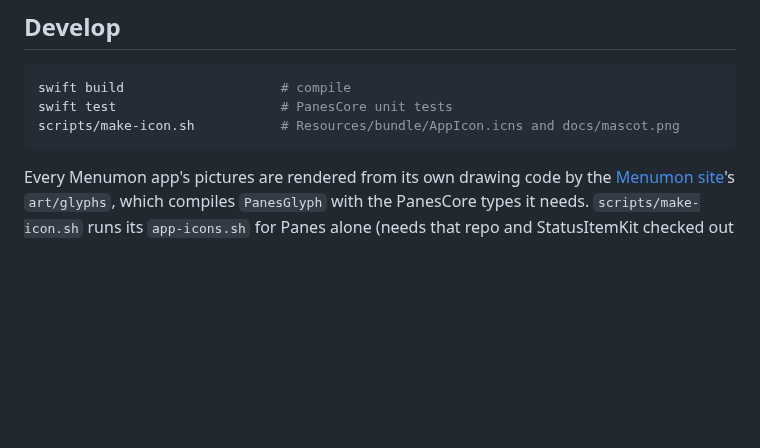
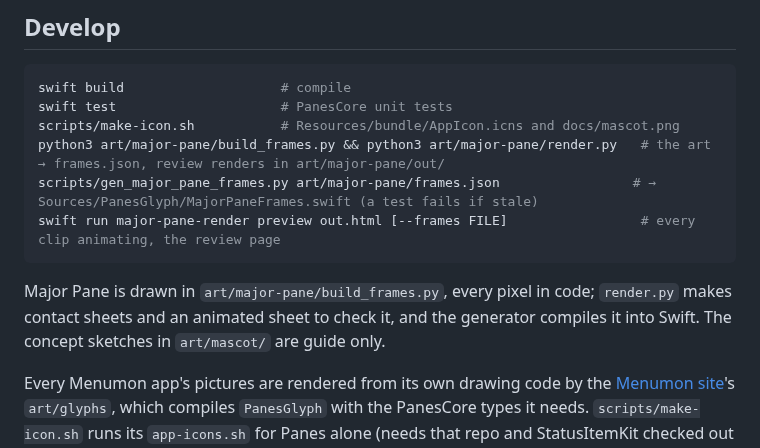
Before and after one commit to nicholaspsmith/panes-menubar, a Markdown page: README.md, the part around one of its changes. Rendered like a GitHub page; blank space fills up the shorter version.

````diff
--- a/README.md
+++ b/README.md
@@ -291,7 +304,15 @@ menu warns while it is on).
 swift build                    # compile
 swift test                     # PanesCore unit tests
 scripts/make-icon.sh           # Resources/bundle/AppIcon.icns and docs/mascot.png
+python3 art/major-pane/build_frames.py && python3 art/major-pane/render.py   # the art → frames.json, review renders in art/major-pane/out/
+scripts/gen_major_pane_frames.py art/major-pane/frames.json                 # → Sources/PanesGlyph/MajorPaneFrames.swift (a test fails if stale)
+swift run major-pane-render preview out.html [--frames FILE]                 # every clip animating, the review page
 ```
+
+Major Pane is drawn in `art/major-pane/build_frames.py`, every pixel in code;
+`render.py` makes contact sheets and an animated sheet to check it, and the
+generator compiles it into Swift. The concept sketches in `art/mascot/` are
+guide only.
 
 Every Menumon app's pictures are rendered from its own drawing code by the
 [Menumon site](https://github.com/nicholaspsmith/widgets.nicksmith.software)'s
````
Also changed, not shown: other parts of README.md (+34 -17 lines), CHANGELOG.md (+9 -0 lines), docs/animation.png, docs/mascot.png, docs/menubar-icon.png, 1 other file.
